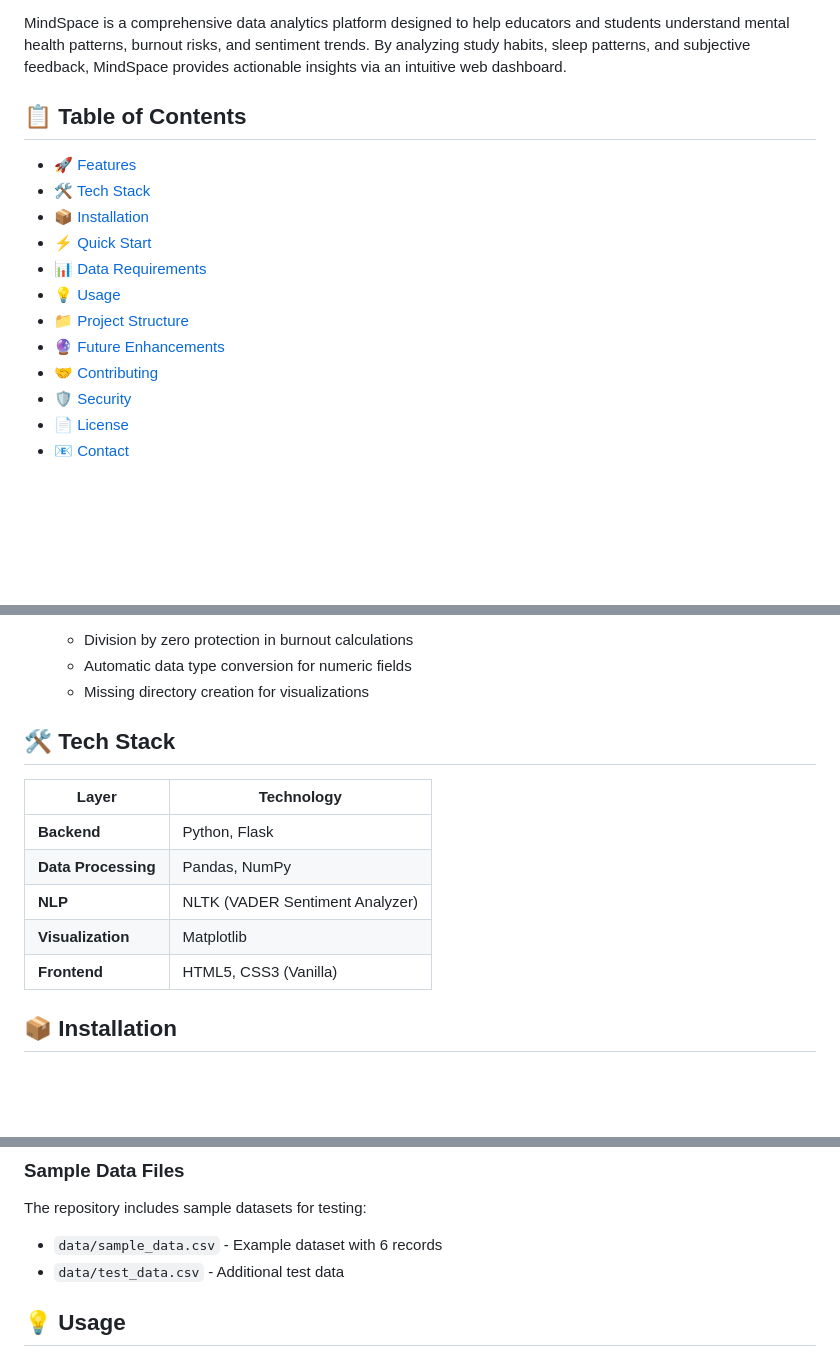
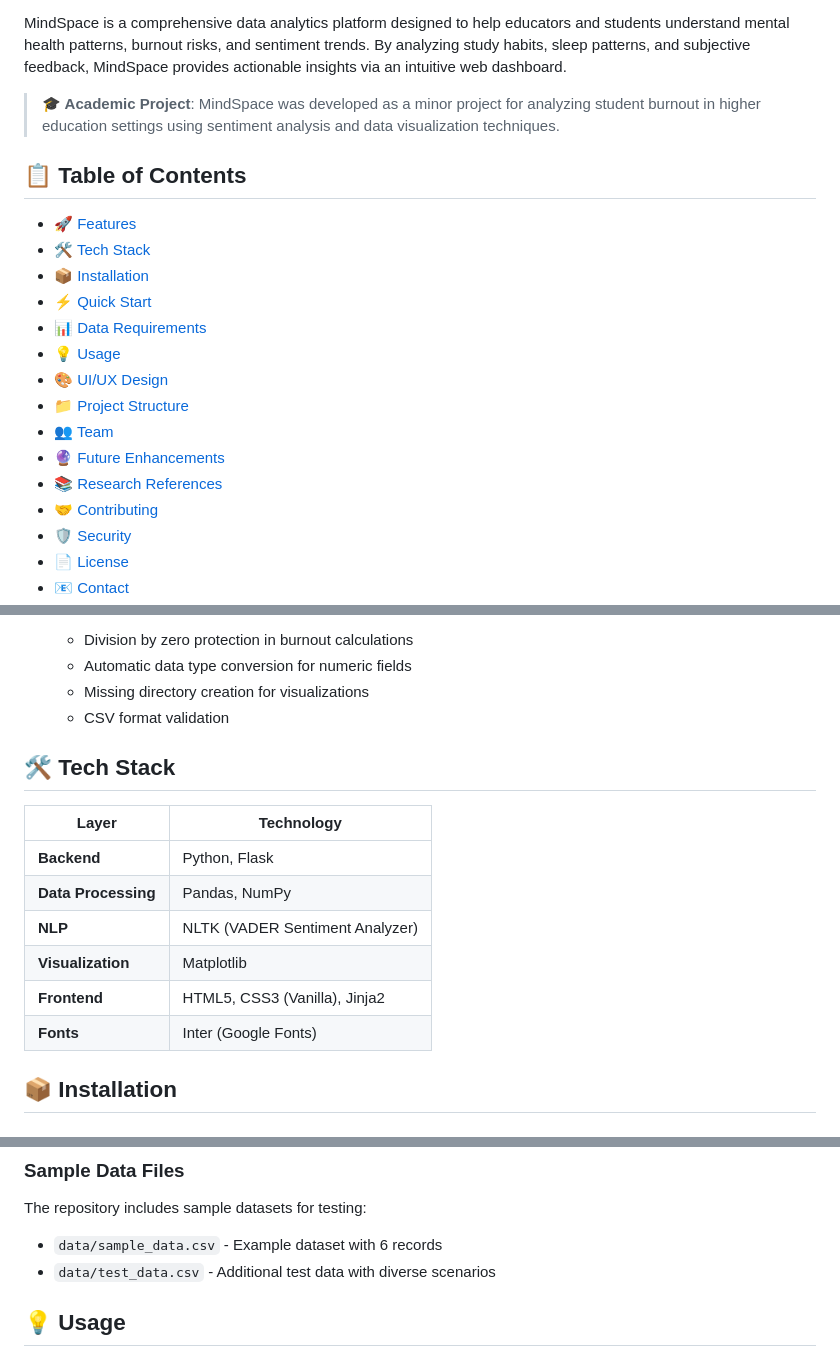
Before and after one commit to Inkesk-Dozing/MindSpace, a Markdown page: README.md, 3 parts joined by grey strips. GitHub-like rendering; blank space fills up the shorter version.

```diff
--- a/README.md
+++ b/README.md
@@ -7,6 +8,8 @@
 </p>
 
 MindSpace is a comprehensive data analytics platform designed to help educators and students understand mental health patterns, burnout risks, and sentiment trends. By analyzing study habits, sleep patterns, and subjective feedback, MindSpace provides actionable insights via an intuitive web dashboard.
+
+> **🎓 Academic Project**: MindSpace was developed as a minor project for analyzing student burnout in higher education settings using sentiment analysis and data visualization techniques.
 
 ## 📋 Table of Contents
 
@@ -16,8 +19,11 @@ MindSpace is a comprehensive data analytics platform designed to help educators
 - [⚡ Quick Start](#-quick-start)
 - [📊 Data Requirements](#-data-requirements)
 - [💡 Usage](#-usage)
+- [🎨 UI/UX Design](#-uiux-design)
 - [📁 Project Structure](#-project-structure)
+- [👥 Team](#-team)
 - [🔮 Future Enhancements](#-future-enhancements)
+- [📚 Research References](#-research-references)
 - [🤝 Contributing](#-contributing)
 - [🛡️ Security](#-security)
 - [📄 License](#-license)
@@ -50,6 +56,7 @@ MindSpace offers a comprehensive suite of features for student burnout analysis:
   - Division by zero protection in burnout calculations
   - Automatic data type conversion for numeric fields
   - Missing directory creation for visualizations
+  - CSV format validation
 
 ## 🛠️ Tech Stack
 
@@ -59,7 +66,8 @@ MindSpace offers a comprehensive suite of features for student burnout analysis:
 | **Data Processing** | Pandas, NumPy |
 | **NLP** | NLTK (VADER Sentiment Analyzer) |
 | **Visualization** | Matplotlib |
-| **Frontend** | HTML5, CSS3 (Vanilla) |
+| **Frontend** | HTML5, CSS3 (Vanilla), Jinja2 |
+| **Fonts** | Inter (Google Fonts) |
 
 ## 📦 Installation
 
@@ -164,7 +172,7 @@ sleep_hours,study_hours,stress_level,feedback
 
 The repository includes sample datasets for testing:
 - `data/sample_data.csv` - Example dataset with 6 records
-- `data/test_data.csv` - Additional test data
+- `data/test_data.csv` - Additional test data with diverse scenarios
 
 ## 💡 Usage
 
```
Also changed, not shown: other parts of README.md (+89 -19 lines).
